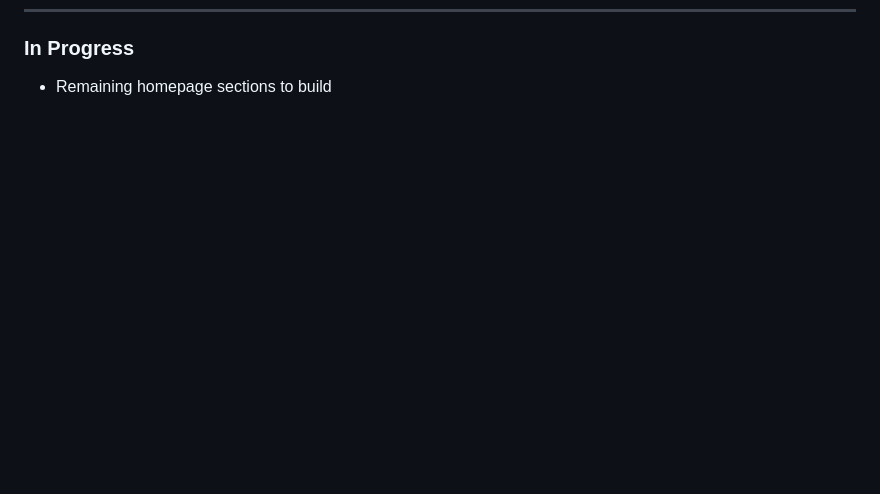
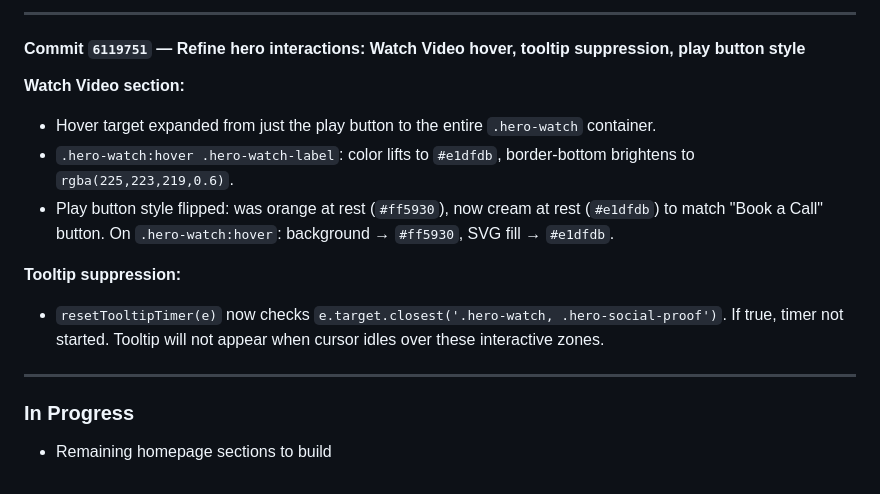
Before and after one commit to karuchehan/keelGTM, a Markdown page: docs/session-log.md, the part around one of its changes. Rendered like a GitHub page; blank space fills up the shorter version.

```diff
--- a/docs/session-log.md
+++ b/docs/session-log.md
@@ -146,2 +188,16 @@ Running log of all discussions, decisions, and changes made to the website. Upda
+---
+
+#### Commit `6119751` — Refine hero interactions: Watch Video hover, tooltip suppression, play button style
+
+**Watch Video section:**
+- Hover target expanded from just the play button to the entire `.hero-watch` container.
+- `.hero-watch:hover .hero-watch-label`: color lifts to `#e1dfdb`, border-bottom brightens to `rgba(225,223,219,0.6)`.
+- Play button style flipped: was orange at rest (`#ff5930`), now cream at rest (`#e1dfdb`) to match "Book a Call" button. On `.hero-watch:hover`: background → `#ff5930`, SVG fill → `#e1dfdb`.
+
+**Tooltip suppression:**
+- `resetTooltipTimer(e)` now checks `e.target.closest('.hero-watch, .hero-social-proof')`. If true, timer not started. Tooltip will not appear when cursor idles over these interactive zones.
+
+---
+
 ### In Progress
 - Remaining homepage sections to build
```
Also changed, not shown: other parts of docs/session-log.md (+42 -0 lines).
